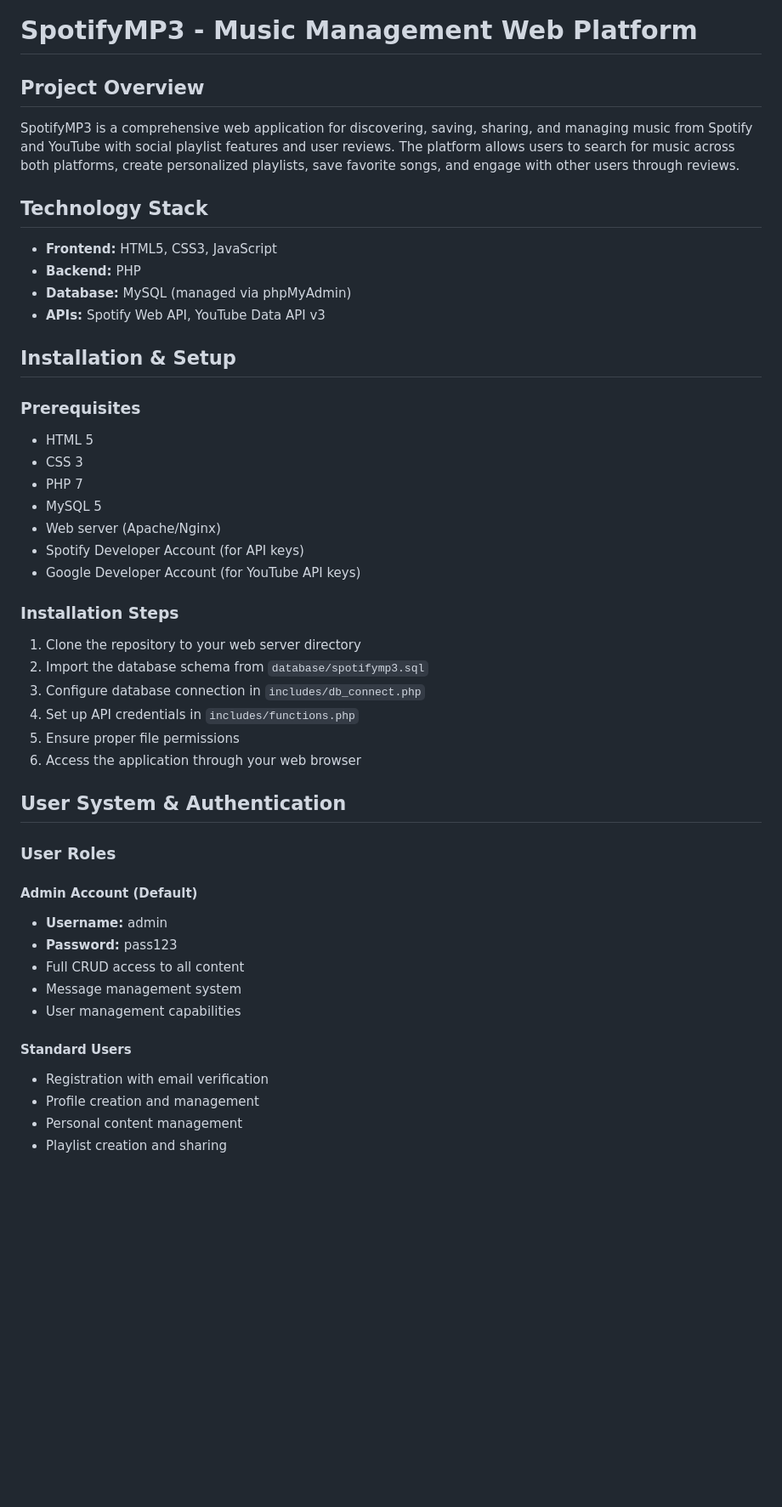
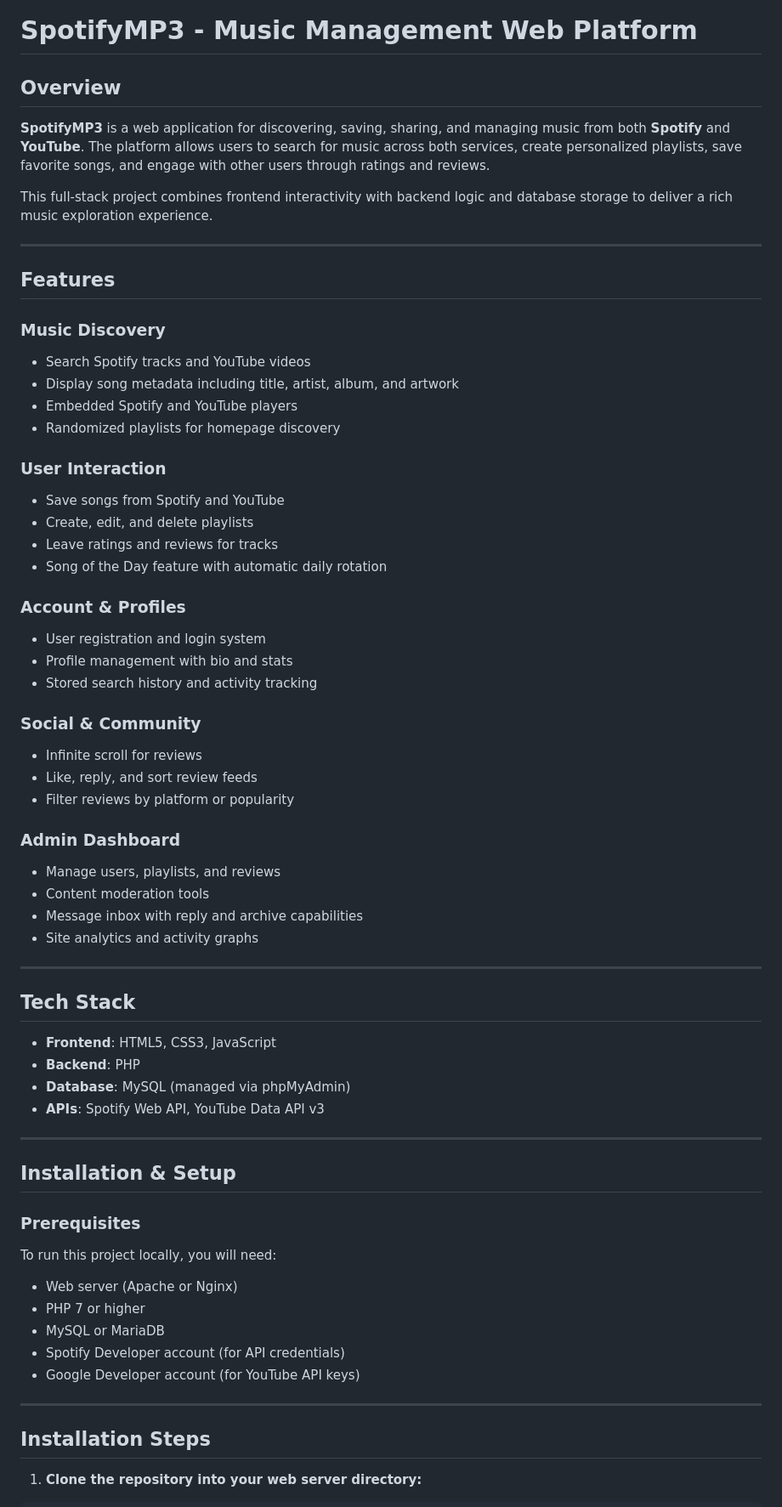
Before and after one commit to Jimmyu2foru18/SpotifyMp3, a Markdown page: README.md, the part around one of its changes. Shown at 85% size. GitHub-like rendering; blank space fills up the shorter version.

```diff
--- a/README.md
+++ b/README.md
@@ -1,47 +1,69 @@
 # SpotifyMP3 - Music Management Web Platform
 
-## Project Overview
-SpotifyMP3 is a comprehensive web application for discovering, saving, sharing, and managing music from Spotify and YouTube with social playlist features and user reviews. The platform allows users to search for music across both platforms, create personalized playlists, save favorite songs, and engage with other users through reviews.
+## Overview
 
-## Technology Stack
-- **Frontend:** HTML5, CSS3, JavaScript
-- **Backend:** PHP
-- **Database:** MySQL (managed via phpMyAdmin)
-- **APIs:** Spotify Web API, YouTube Data API v3
+**SpotifyMP3** is a web application for discovering, saving, sharing, and managing music from both **Spotify** and **YouTube**. The platform allows users to search for music across both services, create personalized playlists, save favorite songs, and engage with other users through ratings and reviews.
+
+This full-stack project combines frontend interactivity with backend logic and database storage to deliver a rich music exploration experience.
+
+---
+
+## Features
+
+### Music Discovery
+- Search Spotify tracks and YouTube videos
+- Display song metadata including title, artist, album, and artwork
+- Embedded Spotify and YouTube players
+- Randomized playlists for homepage discovery
+
+### User Interaction
+- Save songs from Spotify and YouTube
+- Create, edit, and delete playlists
+- Leave ratings and reviews for tracks
+- Song of the Day feature with automatic daily rotation
+
+### Account & Profiles
+- User registration and login system
+- Profile management with bio and stats
+- Stored search history and activity tracking
+
+### Social & Community
+- Infinite scroll for reviews
+- Like, reply, and sort review feeds
+- Filter reviews by platform or popularity
+
+### Admin Dashboard
+- Manage users, playlists, and reviews
+- Content moderation tools
+- Message inbox with reply and archive capabilities
+- Site analytics and activity graphs
+
+---
+
+## Tech Stack
+
+- **Frontend**: HTML5, CSS3, JavaScript
+- **Backend**: PHP
+- **Database**: MySQL (managed via phpMyAdmin)
+- **APIs**: Spotify Web API, YouTube Data API v3
+
+---
 
 ## Installation & Setup
 
 ### Prerequisites
-- HTML 5
-- CSS 3
-- PHP 7
-- MySQL 5
-- Web server (Apache/Nginx)
-- Spotify Developer Account (for API keys)
-- Google Developer Account (for YouTube API keys)
 
-### Installation Steps
-1. Clone the repository to your web server directory
-2. Import the database schema from `database/spotifymp3.sql`
-3. Configure database connection in `includes/db_connect.php`
-4. Set up API credentials in `includes/functions.php`
-5. Ensure proper file permissions
-6. Access the application through your web browser
+To run this project locally, you will need:
 
-## User System & Authentication
+- Web server (Apache or Nginx)
+- PHP 7 or higher
+- MySQL or MariaDB
+- Spotify Developer account (for API credentials)
+- Google Developer account (for YouTube API keys)
 
-### User Roles
+---
 
-#### Admin Account (Default)
-- **Username:** admin
-- **Password:** pass123
-- Full CRUD access to all content
-- Message management system
-- User management capabilities
+## Installation Steps
 
-#### Standard Users
-- Registration with email verification
-- Profile creation and management
-- Personal content management
-- Playlist creation and sharing
+1. **Clone the repository into your web server directory:**
 
```
Also changed, not shown: other parts of README.md (+57 -312 lines).
